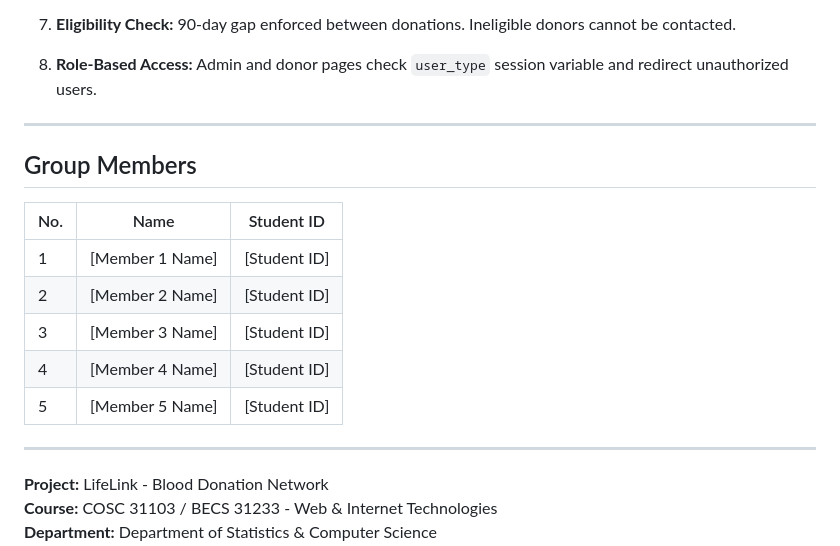
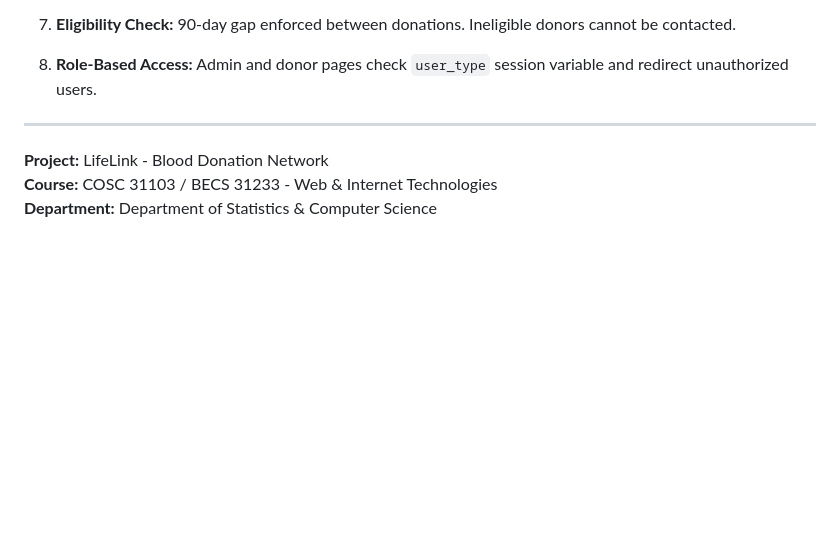
Before and after one commit to Tharushi-Dheerasinghe/DropOfHope, a Markdown page: README.md, the part around the change. Drawn GitHub-style; blank space fills up the shorter version.

```diff
--- a/README.md
+++ b/README.md
@@ -1250,18 +1250,6 @@ http://localhost/lifelink/
 
 ---
 
-## Group Members
-
-| No. | Name | Student ID |
-|-----|------|------------|
-| 1 | [Member 1 Name] | [Student ID] |
-| 2 | [Member 2 Name] | [Student ID] |
-| 3 | [Member 3 Name] | [Student ID] |
-| 4 | [Member 4 Name] | [Student ID] |
-| 5 | [Member 5 Name] | [Student ID] |
-
----
-
 **Project:** LifeLink - Blood Donation Network
 **Course:** COSC 31103 / BECS 31233 - Web & Internet Technologies
 **Department:** Department of Statistics & Computer Science
```
